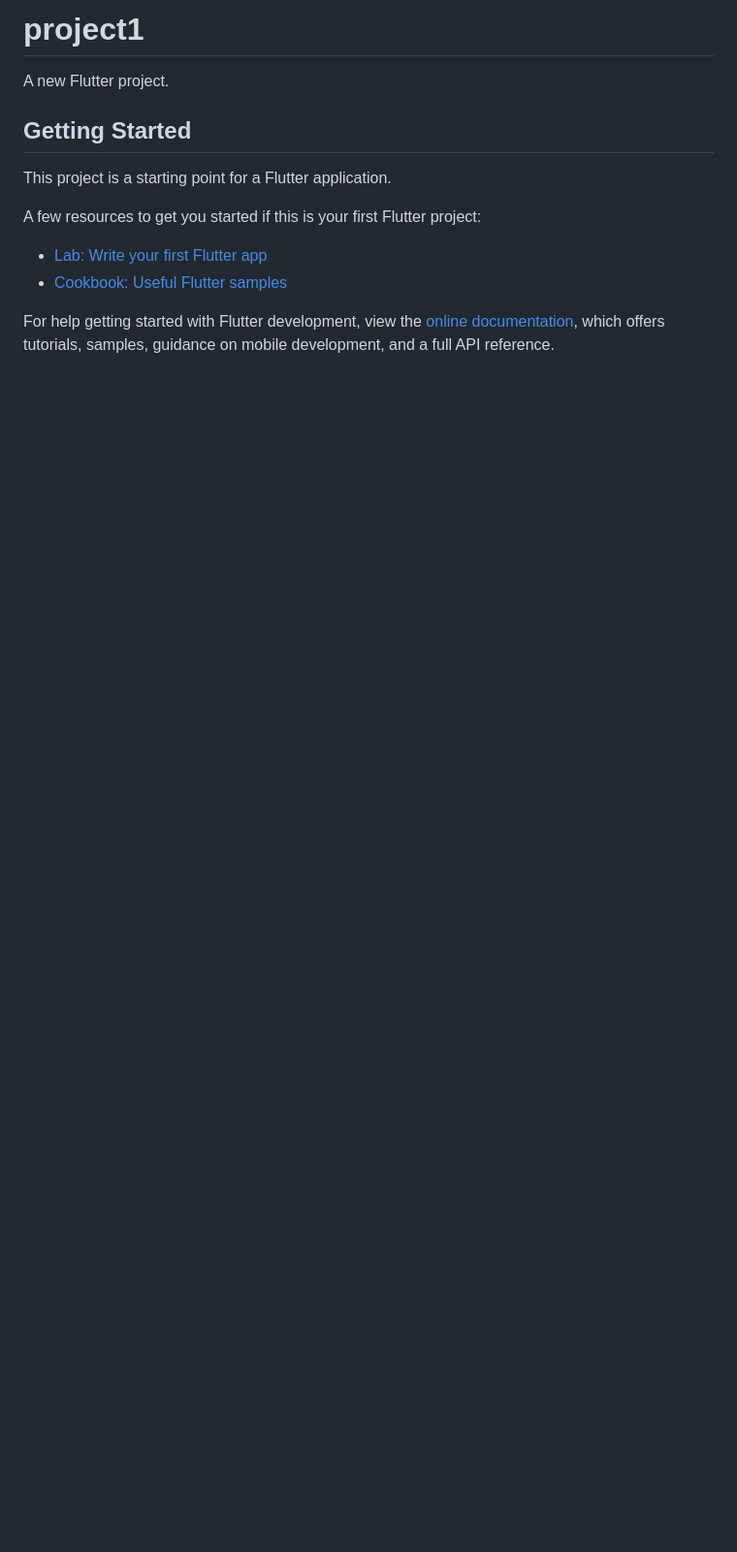
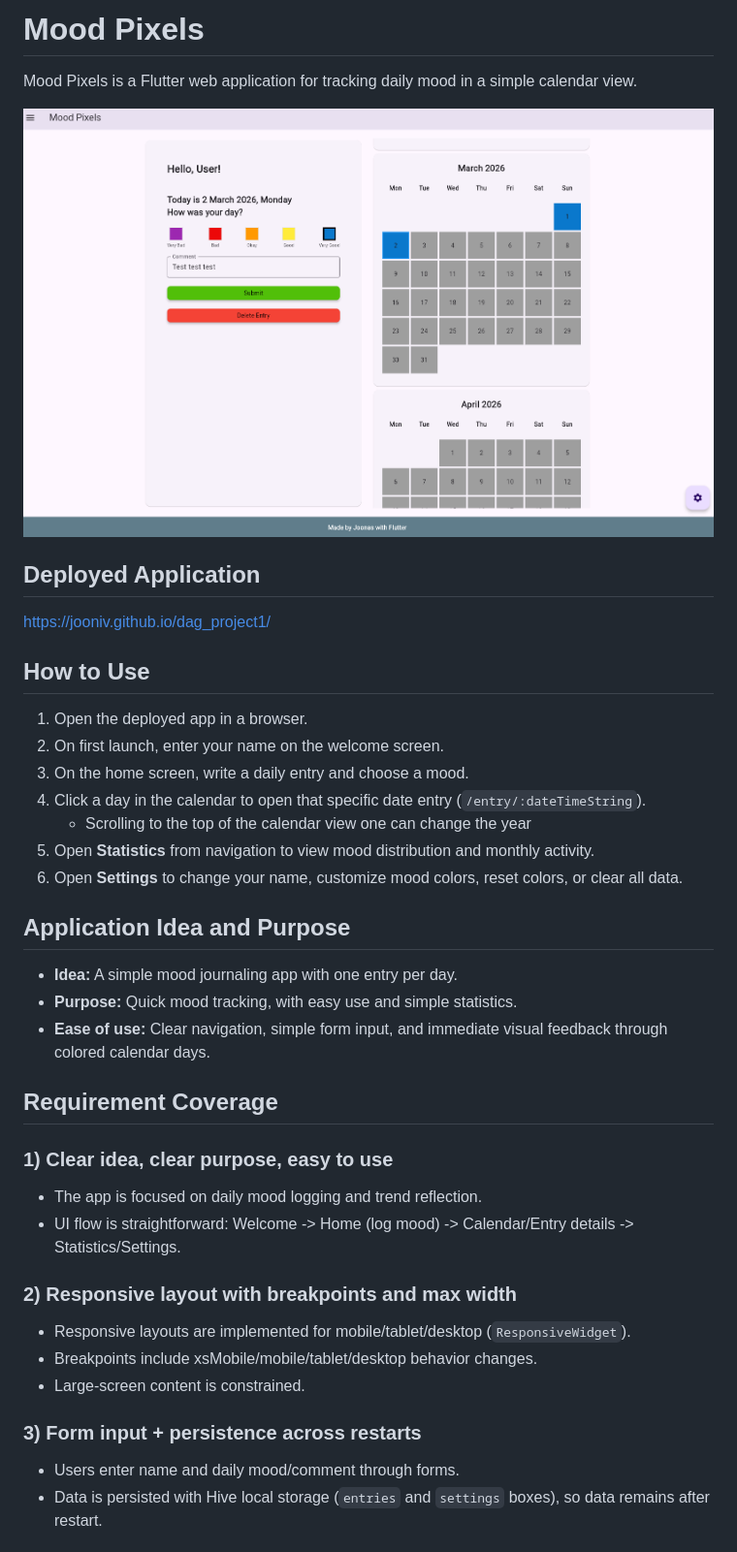
Before and after one commit to JooNiv/dag_project1, a Markdown page: README.md, the part around the change printed below. Shown: that part at 97% size. GitHub-like rendering; pictures changed too: readme_assets/image.png (added); blank space fills up the shorter version.

```diff
--- a/README.md
+++ b/README.md
@@ -1,16 +1,41 @@
-# project1
+# Mood Pixels
 
-A new Flutter project.
+Mood Pixels is a Flutter web application for tracking daily mood in a simple calendar view.
 
-## Getting Started
+![alt text](readme_assets/image.png)
 
-This project is a starting point for a Flutter application.
+## Deployed Application
 
-A few resources to get you started if this is your first Flutter project:
+https://jooniv.github.io/dag_project1/
 
-- [Lab: Write your first Flutter app](https://docs.flutter.dev/get-started/codelab)
-- [Cookbook: Useful Flutter samples](https://docs.flutter.dev/cookbook)
+## How to Use
 
-For help getting started with Flutter development, view the
-[online documentation](https://docs.flutter.dev/), which offers tutorials,
-samples, guidance on mobile development, and a full API reference.
+1. Open the deployed app in a browser.
+2. On first launch, enter your name on the welcome screen.
+3. On the home screen, write a daily entry and choose a mood.
+4. Click a day in the calendar to open that specific date entry (`/entry/:dateTimeString`).
+    - Scrolling to the top of the calendar view one can change the year
+5. Open **Statistics** from navigation to view mood distribution and monthly activity.
+6. Open **Settings** to change your name, customize mood colors, reset colors, or clear all data.
+
+## Application Idea and Purpose
+
+- **Idea:** A simple mood journaling app with one entry per day.
+- **Purpose:** Quick mood tracking, with easy use and simple statistics.
+- **Ease of use:** Clear navigation, simple form input, and immediate visual feedback through colored calendar days.
+
+## Requirement Coverage
+
+### 1) Clear idea, clear purpose, easy to use
+- The app is focused on daily mood logging and trend reflection.
+- UI flow is straightforward: Welcome -> Home (log mood) -> Calendar/Entry details -> Statistics/Settings.
+
+### 2) Responsive layout with breakpoints and max width
+- Responsive layouts are implemented for mobile/tablet/desktop (`ResponsiveWidget`).
+- Breakpoints include xsMobile/mobile/tablet/desktop behavior changes.
+- Large-screen content is constrained.
+
+### 3) Form input + persistence across restarts
+- Users enter name and daily mood/comment through forms.
+- Data is persisted with Hive local storage (`entries` and `settings` boxes), so data remains after restart.
+
```
Also changed, not shown: other parts of README.md (+11 -0 lines).
